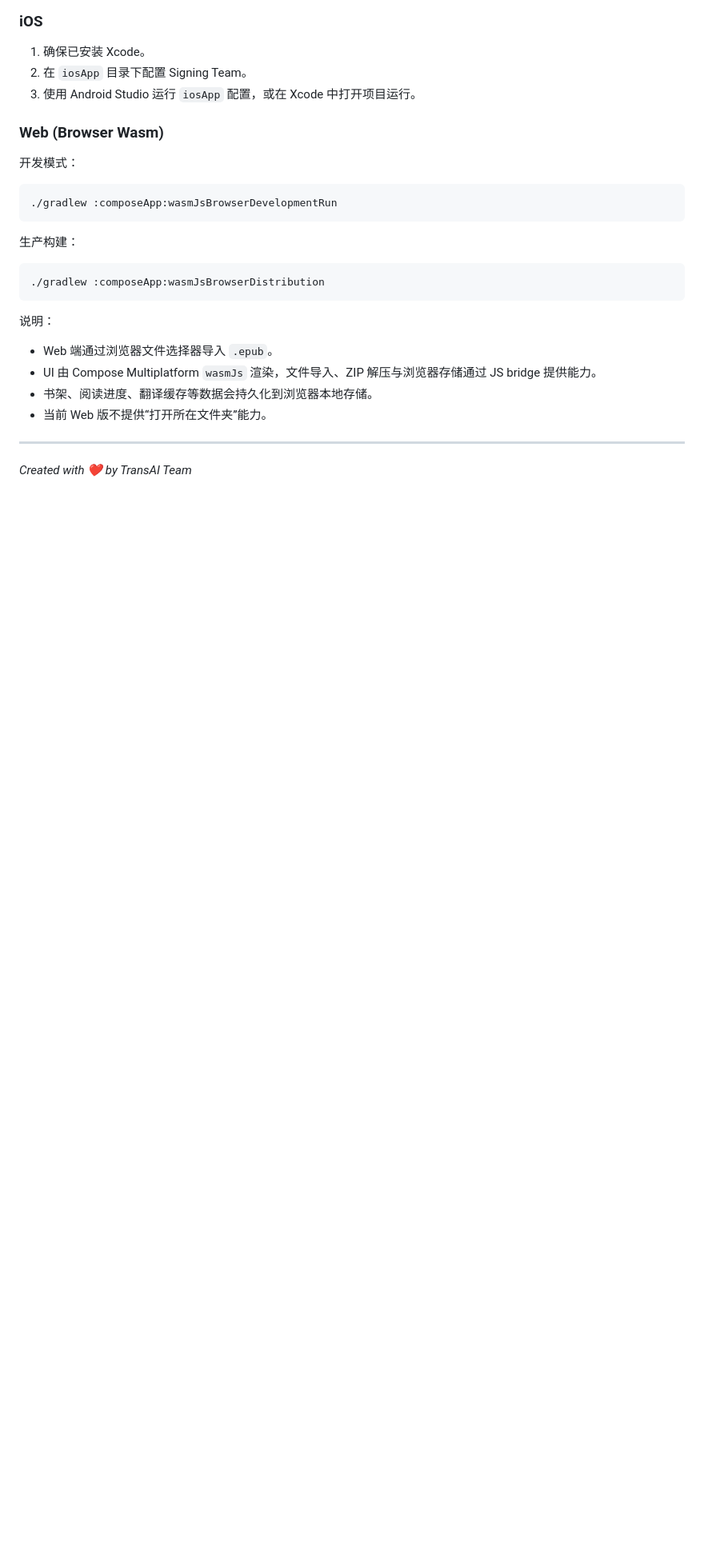
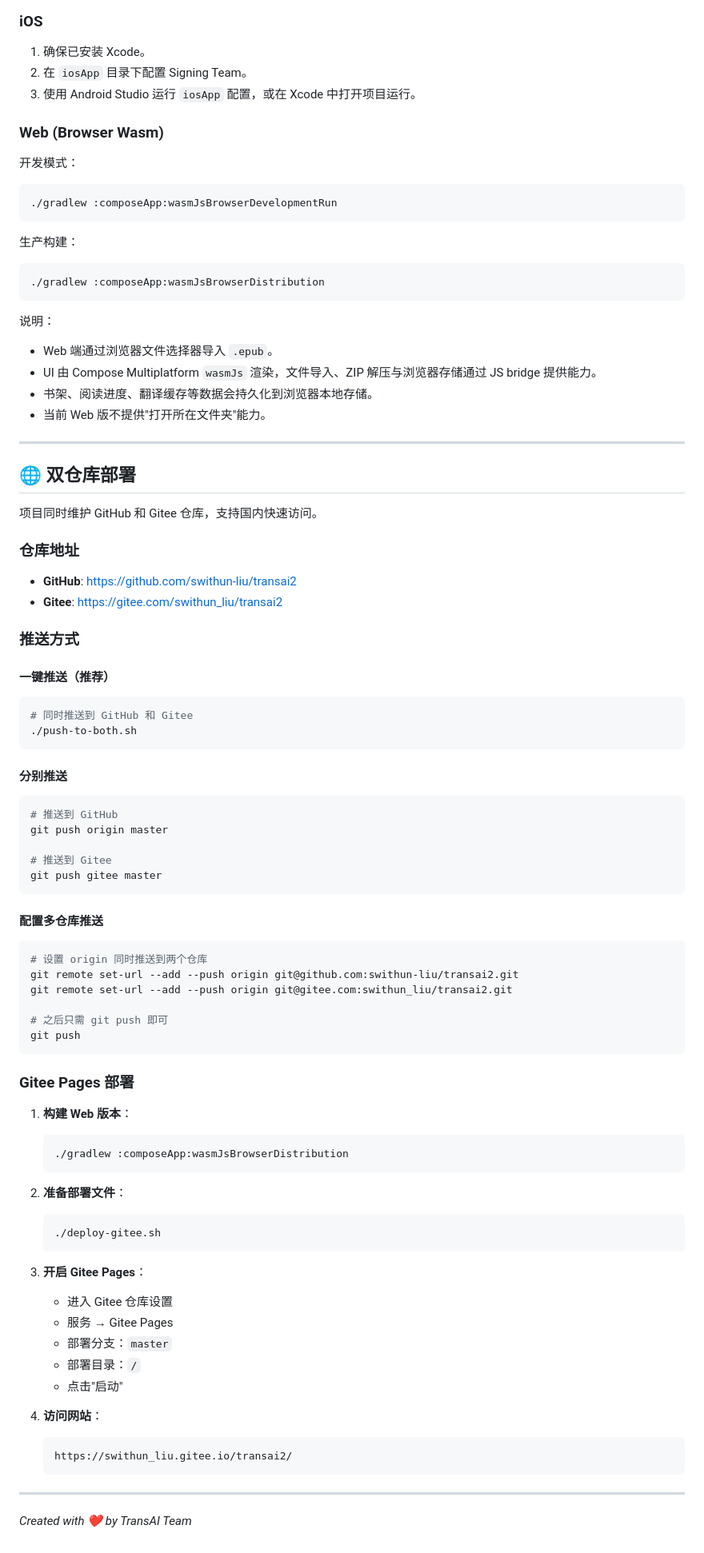
Before and after one commit to swithun-liu/transai2, a Markdown page: README.md, the part around the change. Shown at 80% size. GitHub-like rendering; blank space fills up the shorter version.

Commit message:
docs: 添加双仓库推送和Gitee Pages部署说明

````diff
--- a/README.md
+++ b/README.md
@@ -119,7 +119,68 @@
 - Web 端通过浏览器文件选择器导入 `.epub`。
 - UI 由 Compose Multiplatform `wasmJs` 渲染，文件导入、ZIP 解压与浏览器存储通过 JS bridge 提供能力。
 - 书架、阅读进度、翻译缓存等数据会持久化到浏览器本地存储。
-- 当前 Web 版不提供“打开所在文件夹”能力。
+- 当前 Web 版不提供"打开所在文件夹"能力。
+
+---
+
+## 🌐 双仓库部署
+
+项目同时维护 GitHub 和 Gitee 仓库，支持国内快速访问。
+
+### 仓库地址
+- **GitHub**: https://github.com/swithun-liu/transai2
+- **Gitee**: https://gitee.com/swithun_liu/transai2
+
+### 推送方式
+
+#### 一键推送（推荐）
+```bash
+# 同时推送到 GitHub 和 Gitee
+./push-to-both.sh
+```
+
+#### 分别推送
+```bash
+# 推送到 GitHub
+git push origin master
+
+# 推送到 Gitee
+git push gitee master
+```
+
+#### 配置多仓库推送
+```bash
+# 设置 origin 同时推送到两个仓库
+git remote set-url --add --push origin git@github.com:swithun-liu/transai2.git
+git remote set-url --add --push origin git@gitee.com:swithun_liu/transai2.git
+
+# 之后只需 git push 即可
+git push
+```
+
+### Gitee Pages 部署
+
+1. **构建 Web 版本**：
+   ```bash
+   ./gradlew :composeApp:wasmJsBrowserDistribution
+   ```
+
+2. **准备部署文件**：
+   ```bash
+   ./deploy-gitee.sh
+   ```
+
+3. **开启 Gitee Pages**：
+   - 进入 Gitee 仓库设置
+   - 服务 → Gitee Pages
+   - 部署分支：`master`
+   - 部署目录：`/`
+   - 点击"启动"
+
+4. **访问网站**：
+   ```
+   https://swithun_liu.gitee.io/transai2/
+   ```
 
 ---
 *Created with ❤️ by TransAI Team*
````
